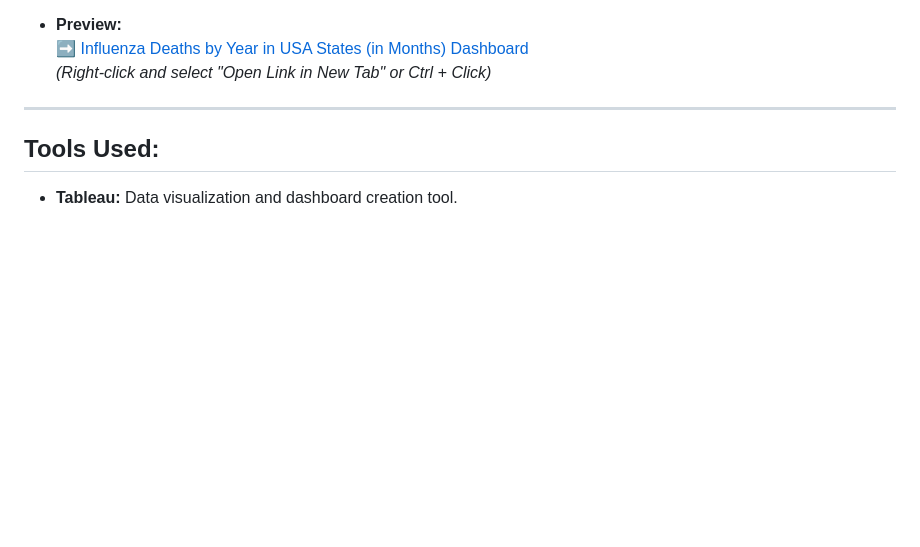
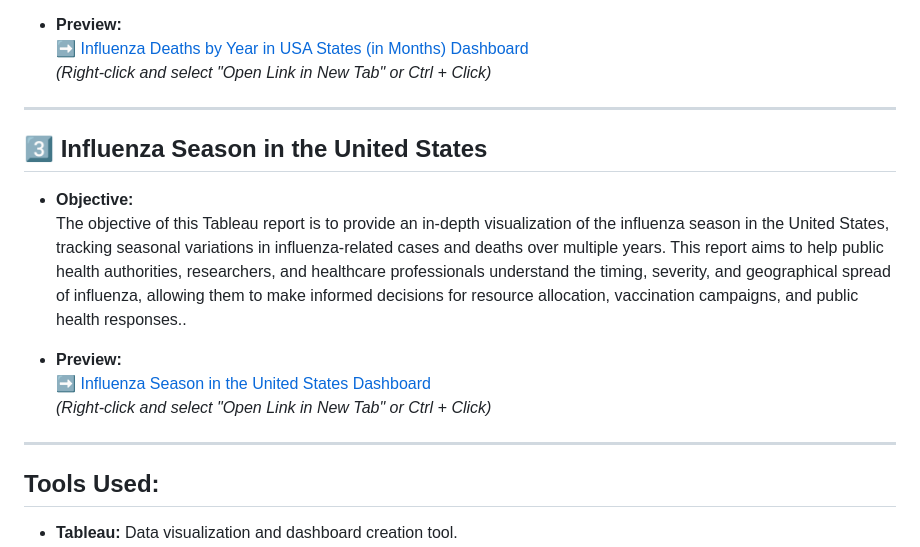
Before and after one commit to jamestnanthikattu/Data-Insights-with-Tableau, a Markdown page: README.md, the part around the change. GitHub-like rendering; blank space fills up the shorter version.

```diff
--- a/README.md
+++ b/README.md
@@ -47,6 +47,19 @@ Explore my interactive dashboards and visualizations on **Tableau Public**:
 
 ---
 
+
+## 3️⃣ Influenza Season in the United States
+
+- **Objective:**
+ The objective of this Tableau report is to provide an in-depth visualization of the influenza season in the United States, tracking seasonal variations in influenza-related cases and deaths over multiple years. This report aims to help public health authorities, researchers, and healthcare professionals understand the timing, severity, and geographical spread of influenza, allowing them to make informed decisions for resource allocation, vaccination campaigns, and public health responses..
+
+
+- **Preview:**
+  ➡️ [Influenza Season in the United States Dashboard](https://public.tableau.com/app/profile/james.nanthikattu5986/viz/InfluenzaSeasonintheUnitedStates/Story1)
+  *(Right-click and select "Open Link in New Tab" or Ctrl + Click)*
+
+---
+
 ## Tools Used:
 - **Tableau:** Data visualization and dashboard creation tool.
 - **Public Data Sources:** Data sources related to influenza-related deaths and population statistics (include links if publicly available).
```
